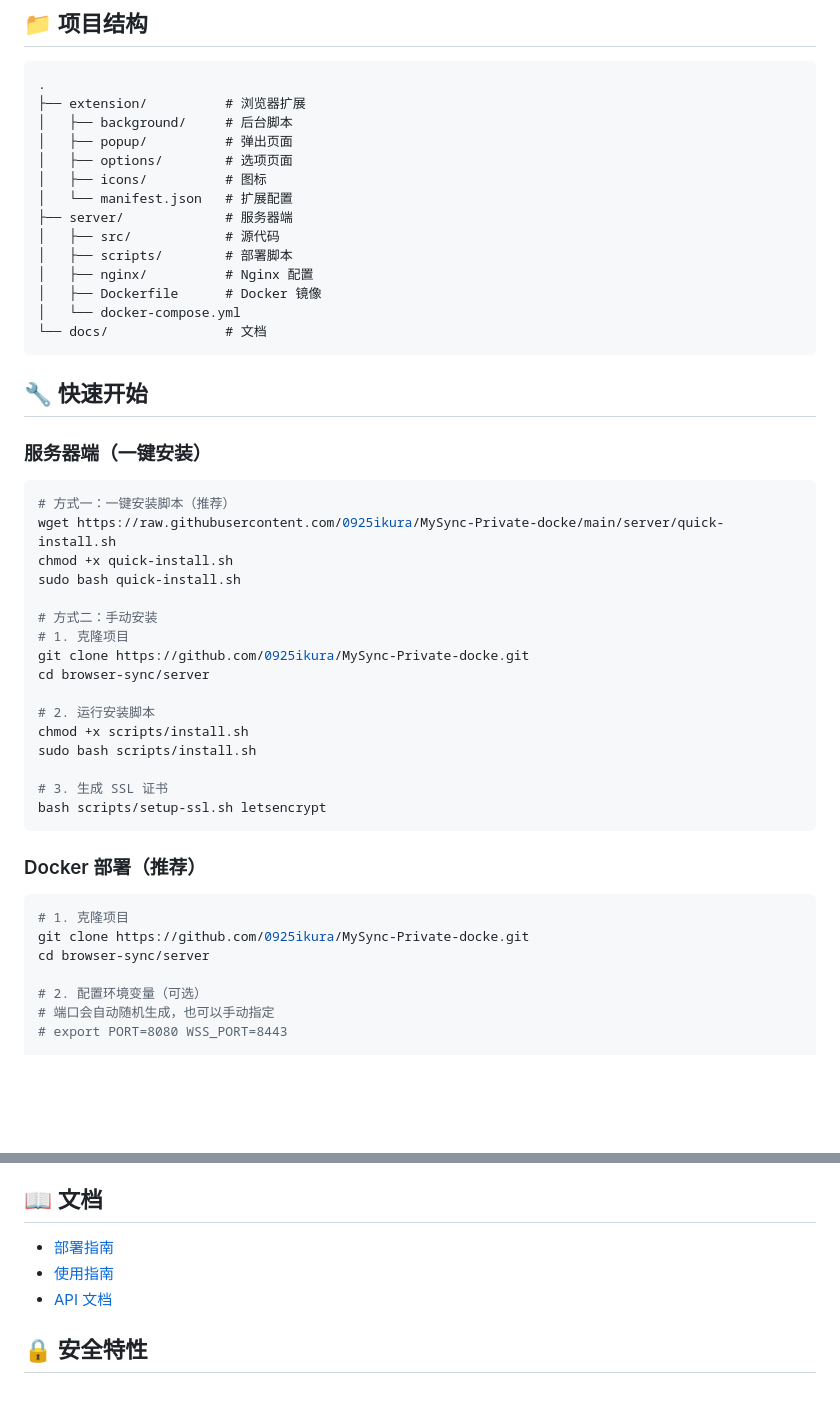
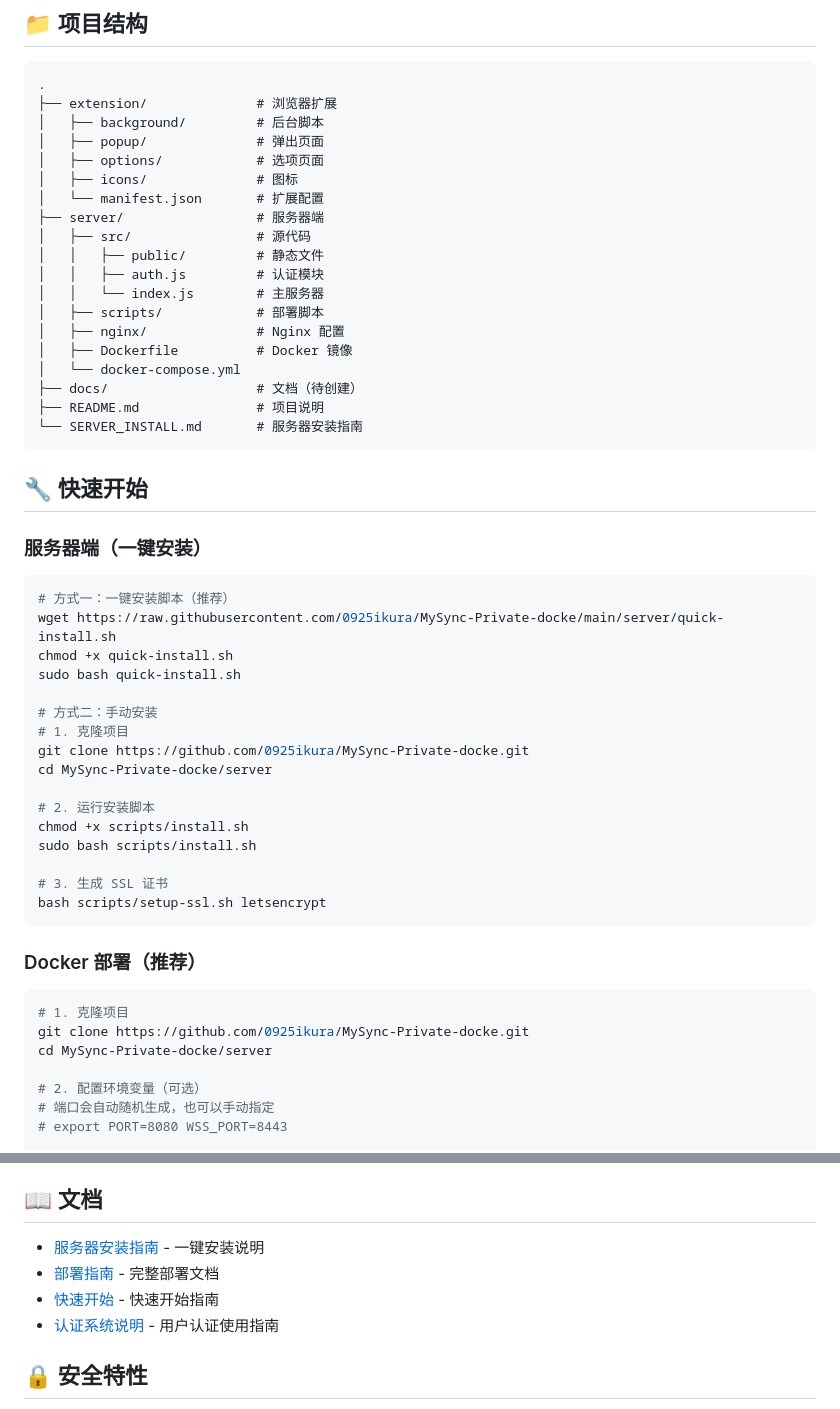
Before and after one commit to 0925ikura/MySync-Private-docke, a Markdown page: README.md, 2 parts joined by grey strips. Rendered like a GitHub page; blank space fills up the shorter version.

Commit message:
docs: 更新 README 中的目录名和文档链接

````diff
--- a/README.md
+++ b/README.md
@@ -18,19 +18,24 @@
 
 ```
 .
-├── extension/          # 浏览器扩展
-│   ├── background/     # 后台脚本
-│   ├── popup/          # 弹出页面
-│   ├── options/        # 选项页面
-│   ├── icons/          # 图标
-│   └── manifest.json   # 扩展配置
-├── server/             # 服务器端
-│   ├── src/            # 源代码
-│   ├── scripts/        # 部署脚本
-│   ├── nginx/          # Nginx 配置
-│   ├── Dockerfile      # Docker 镜像
+├── extension/              # 浏览器扩展
+│   ├── background/         # 后台脚本
+│   ├── popup/              # 弹出页面
+│   ├── options/            # 选项页面
+│   ├── icons/              # 图标
+│   └── manifest.json       # 扩展配置
+├── server/                 # 服务器端
+│   ├── src/                # 源代码
+│   │   ├── public/         # 静态文件
+│   │   ├── auth.js         # 认证模块
+│   │   └── index.js        # 主服务器
+│   ├── scripts/            # 部署脚本
+│   ├── nginx/              # Nginx 配置
+│   ├── Dockerfile          # Docker 镜像
 │   └── docker-compose.yml
-└── docs/               # 文档
+├── docs/                   # 文档（待创建）
+├── README.md               # 项目说明
+└── SERVER_INSTALL.md       # 服务器安装指南
 ```
 
 ## 🔧 快速开始
@@ -46,7 +51,7 @@ sudo bash quick-install.sh
 # 方式二：手动安装
 # 1. 克隆项目
 git clone https://github.com/0925ikura/MySync-Private-docke.git
-cd browser-sync/server
+cd MySync-Private-docke/server
 
 # 2. 运行安装脚本
 chmod +x scripts/install.sh
@@ -61,7 +66,7 @@ bash scripts/setup-ssl.sh letsencrypt
 ```bash
 # 1. 克隆项目
 git clone https://github.com/0925ikura/MySync-Private-docke.git
-cd browser-sync/server
+cd MySync-Private-docke/server
 
 # 2. 配置环境变量（可选）
 # 端口会自动随机生成，也可以手动指定
@@ -86,9 +91,10 @@ docker-compose up -d
 
 ## 📖 文档
 
-- [部署指南](server/DEPLOYMENT.md)
-- [使用指南](docs/USAGE.md)
-- [API 文档](docs/API.md)
+- [服务器安装指南](SERVER_INSTALL.md) - 一键安装说明
+- [部署指南](server/DEPLOYMENT.md) - 完整部署文档
+- [快速开始](server/QUICK_START.md) - 快速开始指南
+- [认证系统说明](server/AUTH_GUIDE.md) - 用户认证使用指南
 
 ## 🔒 安全特性
 
````
Also changed, not shown: other parts of README.md (+5 -2 lines).
